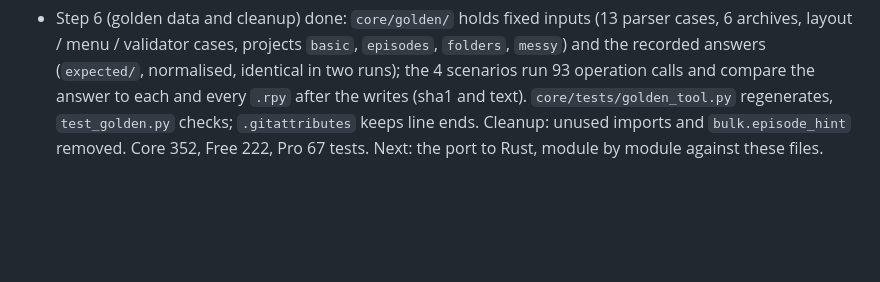
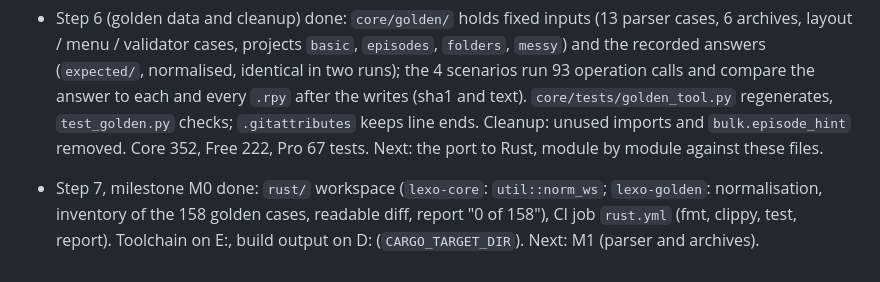
Before and after one commit to Filiposakkq/Lexo-Private, a Markdown page: docs/ROADMAP.md, the part around the change. GitHub-like rendering; blank space fills up the shorter version.

Commit message:
docs: ROADMAP log for M0
Co-Authored-By: Claude Sonnet 5.5 <noreply@anthropic.com>

```diff
--- a/docs/ROADMAP.md
+++ b/docs/ROADMAP.md
@@ -114,3 +114,4 @@ Not before the port: the menu with game selection and the new UI, the licence se
 - Step 5 (the interface contract) done: `core/lexo/api.py` is the table of the 80 operations of Core (name, method, effect, typed parameters, description, example); Free's server dispatches through it and keeps only the window / focus / folder-dialog routes. Generated and tested: `core/contract/api.json`, `core/contract/shapes.json` (62 answers recorded on a fixture project), `docs/API.md` (`py core/tests/contract_tool.py`); tests: files up to date, every answer keeps its shape, every operation is run or has a reason, the UI calls only existing operations, the server serves reads like direct calls. Core 371, Free 231, Pro 11 tests; UI self-test 140/140.
 - The four remaining gated features moved into the Pro pack: `bulk.categorize` (suggesting groups on plain data, the layout travels in the request), `replace.regex` (the substitution on plain texts), `mt.batch` (targets cut to the limit, translating on plain requests), `fixes.safe` (the planners of the speaker, spaces and typo fixes, and chaining). Core keeps the free halves and the single writer; the demo limits live in `lexo_pro/licence.py`; `Entitlements`, `LEXO_TIER` and the limits in Core are gone. Tests moved with the code (Core 341, Free 222, Pro 67); UI self-test 140/140 with the pack and 139/139 without.
 - Step 6 (golden data and cleanup) done: `core/golden/` holds fixed inputs (13 parser cases, 6 archives, layout / menu / validator cases, projects `basic`, `episodes`, `folders`, `messy`) and the recorded answers (`expected/`, normalised, identical in two runs); the 4 scenarios run 93 operation calls and compare the answer to each and every `.rpy` after the writes (sha1 and text). `core/tests/golden_tool.py` regenerates, `test_golden.py` checks; `.gitattributes` keeps line ends. Cleanup: unused imports and `bulk.episode_hint` removed. Core 352, Free 222, Pro 67 tests. Next: the port to Rust, module by module against these files.
+- Step 7, milestone M0 done: `rust/` workspace (`lexo-core`: `util::norm_ws`; `lexo-golden`: normalisation, inventory of the 158 golden cases, readable diff, report "0 of 158"), CI job `rust.yml` (fmt, clippy, test, report). Toolchain on E:, build output on D: (`CARGO_TARGET_DIR`). Next: M1 (parser and archives).
```
